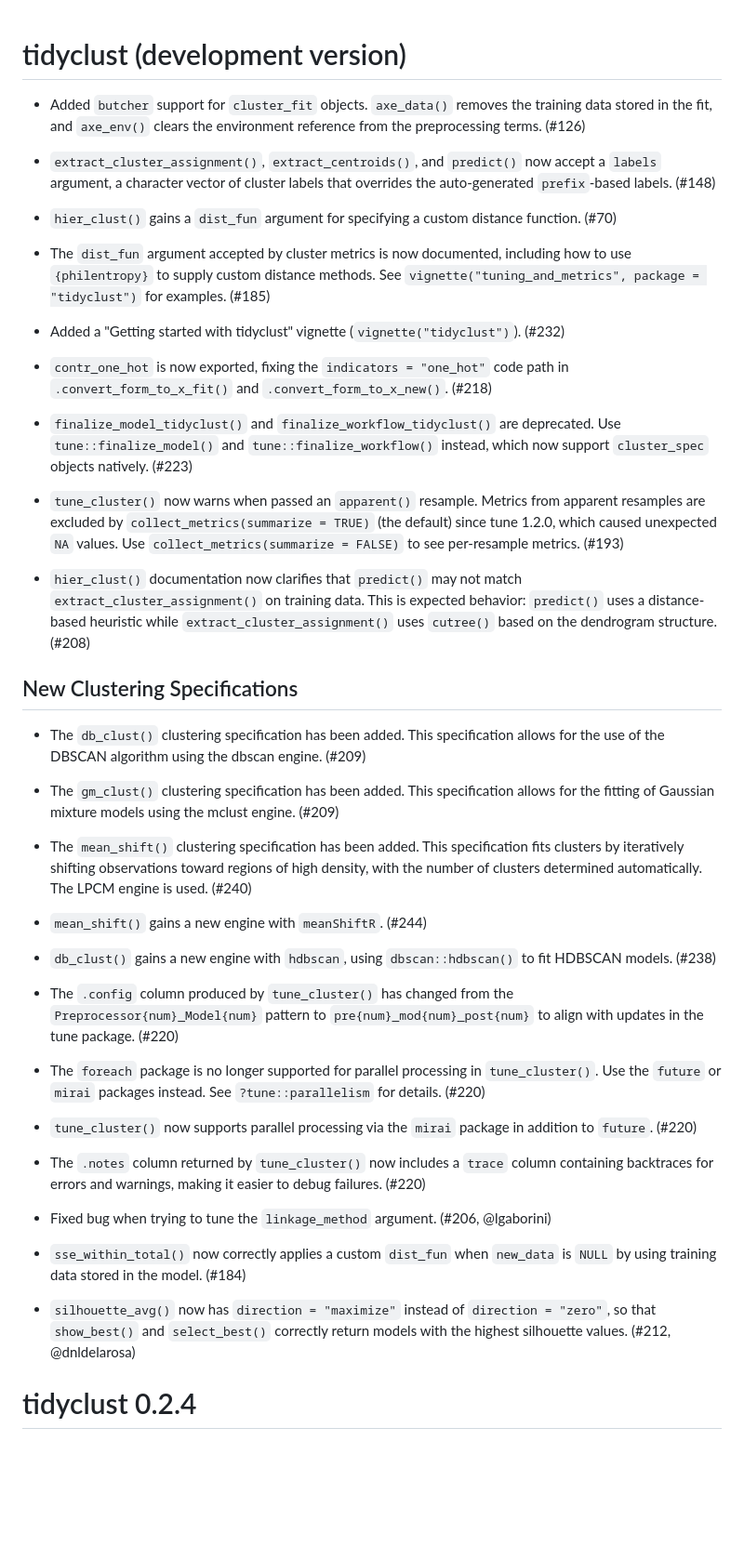
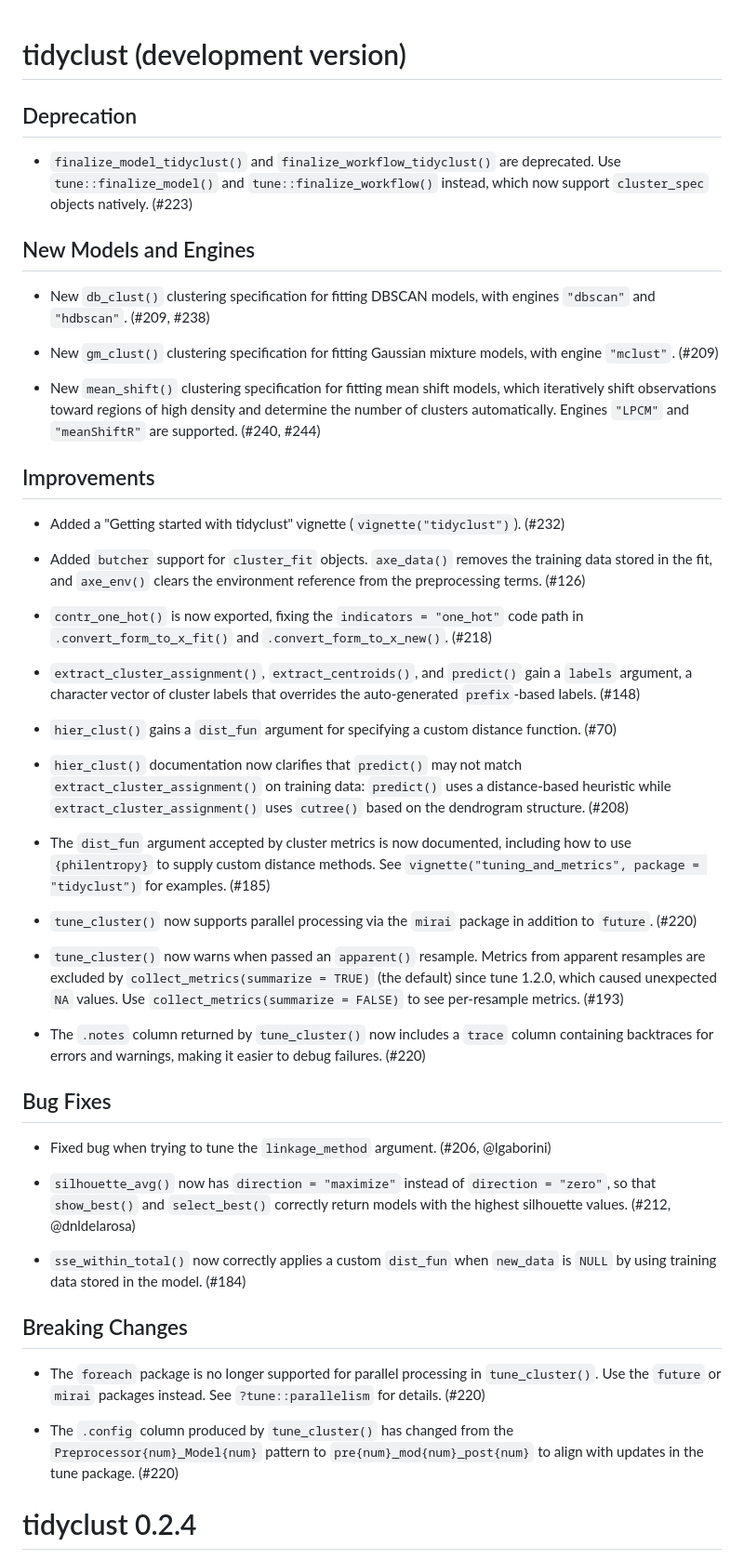
Before and after one commit to tidymodels/tidyclust, a Markdown page: NEWS.md, the part around the change. Shown at 93% size. Drawn GitHub-style; blank space fills up the shorter version.

Commit message:
polish news

```diff
--- a/NEWS.md
+++ b/NEWS.md
@@ -1,55 +1,52 @@
 # tidyclust (development version)
+
+## Deprecation
+
+* `finalize_model_tidyclust()` and `finalize_workflow_tidyclust()` are deprecated. Use `tune::finalize_model()` and `tune::finalize_workflow()` instead, which now support `cluster_spec` objects natively. (#223)
+
+## New Models and Engines
+
+* New `db_clust()` clustering specification for fitting DBSCAN models, with engines `"dbscan"` and `"hdbscan"`. (#209, #238)
+
+* New `gm_clust()` clustering specification for fitting Gaussian mixture models, with engine `"mclust"`. (#209)
+
+* New `mean_shift()` clustering specification for fitting mean shift models, which iteratively shift observations toward regions of high density and determine the number of clusters automatically. Engines `"LPCM"` and `"meanShiftR"` are supported. (#240, #244)
+
+## Improvements
+
+* Added a "Getting started with tidyclust" vignette (`vignette("tidyclust")`). (#232)
 
 * Added `butcher` support for `cluster_fit` objects. `axe_data()` removes the training data stored in the fit, and `axe_env()` clears the environment reference from the preprocessing terms. (#126)
 
-* `extract_cluster_assignment()`, `extract_centroids()`, and `predict()` now accept a `labels` argument, a character vector of cluster labels that overrides the auto-generated `prefix`-based labels. (#148)
+* `contr_one_hot()` is now exported, fixing the `indicators = "one_hot"` code path in `.convert_form_to_x_fit()` and `.convert_form_to_x_new()`. (#218)
+
+* `extract_cluster_assignment()`, `extract_centroids()`, and `predict()` gain a `labels` argument, a character vector of cluster labels that overrides the auto-generated `prefix`-based labels. (#148)
 
 * `hier_clust()` gains a `dist_fun` argument for specifying a custom distance function. (#70)
 
+* `hier_clust()` documentation now clarifies that `predict()` may not match `extract_cluster_assignment()` on training data: `predict()` uses a distance-based heuristic while `extract_cluster_assignment()` uses `cutree()` based on the dendrogram structure. (#208)
+
 * The `dist_fun` argument accepted by cluster metrics is now documented, including how to use `{philentropy}` to supply custom distance methods. See `vignette("tuning_and_metrics", package = "tidyclust")` for examples. (#185)
 
-* Added a "Getting started with tidyclust" vignette (`vignette("tidyclust")`). (#232)
-
-* `contr_one_hot` is now exported, fixing the `indicators = "one_hot"` code path in `.convert_form_to_x_fit()` and `.convert_form_to_x_new()`. (#218)
-
-* `finalize_model_tidyclust()` and `finalize_workflow_tidyclust()` are deprecated. Use `tune::finalize_model()` and `tune::finalize_workflow()` instead, which now support `cluster_spec` objects natively. (#223)
+* `tune_cluster()` now supports parallel processing via the `mirai` package in addition to `future`. (#220)
 
 * `tune_cluster()` now warns when passed an `apparent()` resample. Metrics from apparent resamples are excluded by `collect_metrics(summarize = TRUE)` (the default) since tune 1.2.0, which caused unexpected `NA` values. Use `collect_metrics(summarize = FALSE)` to see per-resample metrics. (#193)
 
-* `hier_clust()` documentation now clarifies that `predict()` may not match `extract_cluster_assignment()` on training data. This is expected behavior: `predict()` uses a distance-based heuristic while `extract_cluster_assignment()` uses `cutree()` based on the dendrogram structure. (#208)
+* The `.notes` column returned by `tune_cluster()` now includes a `trace` column containing backtraces for errors and warnings, making it easier to debug failures. (#220)
 
-## New Clustering Specifications
-
-* The `db_clust()` clustering specification has been added. This specification allows for the use of the DBSCAN algorithm using the dbscan engine. (#209)
-
-* The `gm_clust()` clustering specification has been added. This specification allows for the fitting of Gaussian mixture models using the mclust engine. (#209)
-
-* The `mean_shift()` clustering specification has been added. This specification fits clusters by iteratively shifting observations toward regions of high density, with the number of clusters determined automatically. The LPCM engine is used. (#240)
-
-* `mean_shift()` gains a new engine with `meanShiftR`. (#244)
-
-* `db_clust()` gains a new engine with `hdbscan`, using `dbscan::hdbscan()` to fit HDBSCAN models. (#238)
-
-* The `.config` column produced by `tune_cluster()` has changed from the
-  `Preprocessor{num}_Model{num}` pattern to `pre{num}_mod{num}_post{num}` to
-  align with updates in the tune package. (#220)
-
-* The `foreach` package is no longer supported for parallel processing in
-  `tune_cluster()`. Use the `future` or `mirai` packages instead. See
-  `?tune::parallelism` for details. (#220)
-
-* `tune_cluster()` now supports parallel processing via the `mirai` package in
-  addition to `future`. (#220)
-
-* The `.notes` column returned by `tune_cluster()` now includes a `trace`
-  column containing backtraces for errors and warnings, making it easier to
-  debug failures. (#220)
+## Bug Fixes
 
 * Fixed bug when trying to tune the `linkage_method` argument. (#206, @lgaborini)
 
+* `silhouette_avg()` now has `direction = "maximize"` instead of `direction = "zero"`, so that `show_best()` and `select_best()` correctly return models with the highest silhouette values. (#212, @dnldelarosa)
+
 * `sse_within_total()` now correctly applies a custom `dist_fun` when `new_data` is `NULL` by using training data stored in the model. (#184)
 
-* `silhouette_avg()` now has `direction = "maximize"` instead of `direction = "zero"`, so that `show_best()` and `select_best()` correctly return models with the highest silhouette values. (#212, @dnldelarosa)
+## Breaking Changes
+
+* The `foreach` package is no longer supported for parallel processing in `tune_cluster()`. Use the `future` or `mirai` packages instead. See `?tune::parallelism` for details. (#220)
+
+* The `.config` column produced by `tune_cluster()` has changed from the `Preprocessor{num}_Model{num}` pattern to `pre{num}_mod{num}_post{num}` to align with updates in the tune package. (#220)
 
 # tidyclust 0.2.4
 
```
